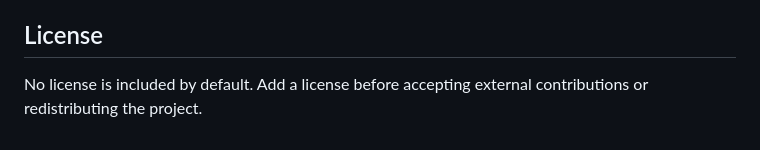
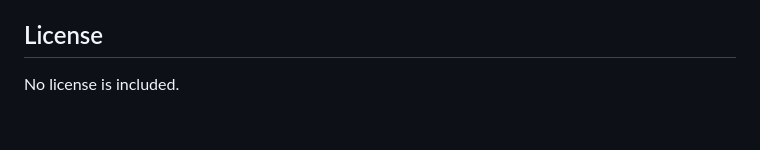
Before and after one commit to Juuunx-lang/drunkard, a Markdown page: README.md, the part around the change. Drawn GitHub-style.

```diff
--- a/README.md
+++ b/README.md
@@ -279,4 +279,4 @@ This project started as a private bar app and is still optimized for that use ca
 
 ## License
 
-No license is included by default. Add a license before accepting external contributions or redistributing the project.
+No license is included.
```
